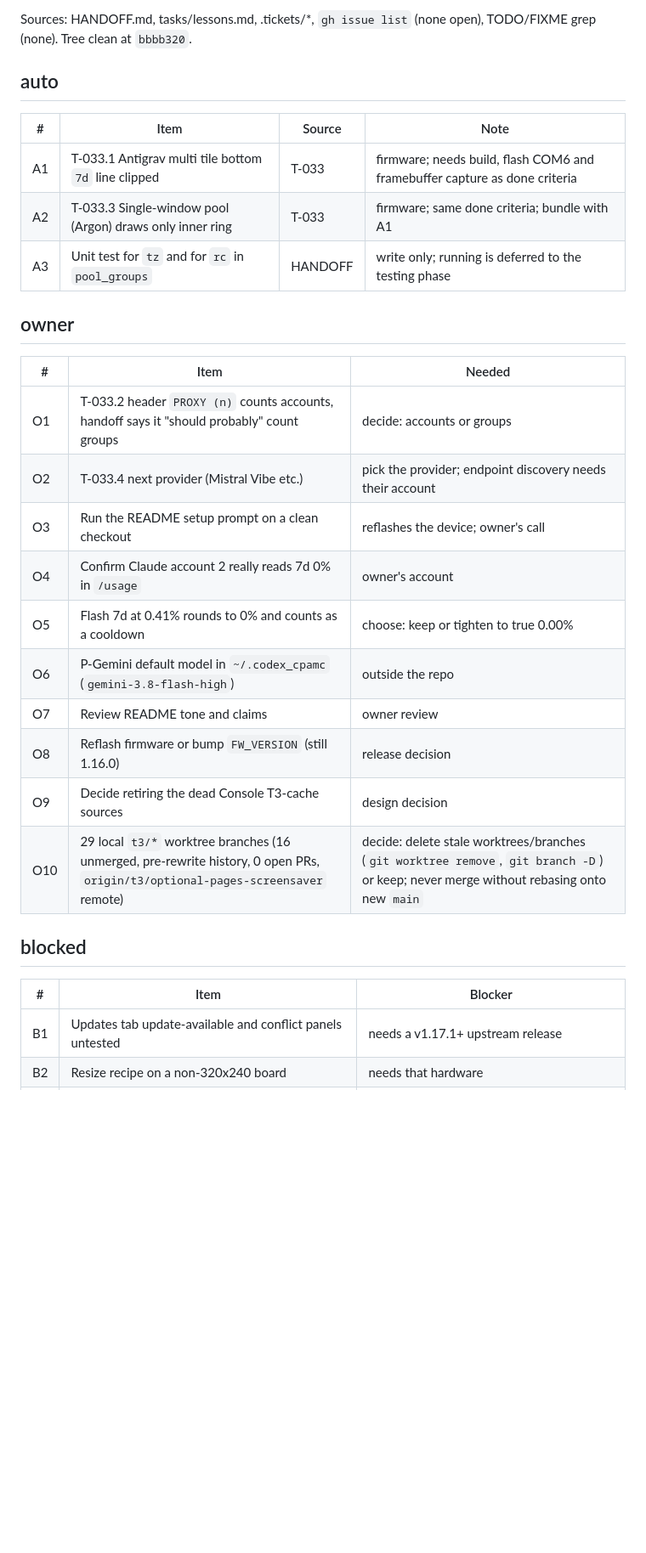
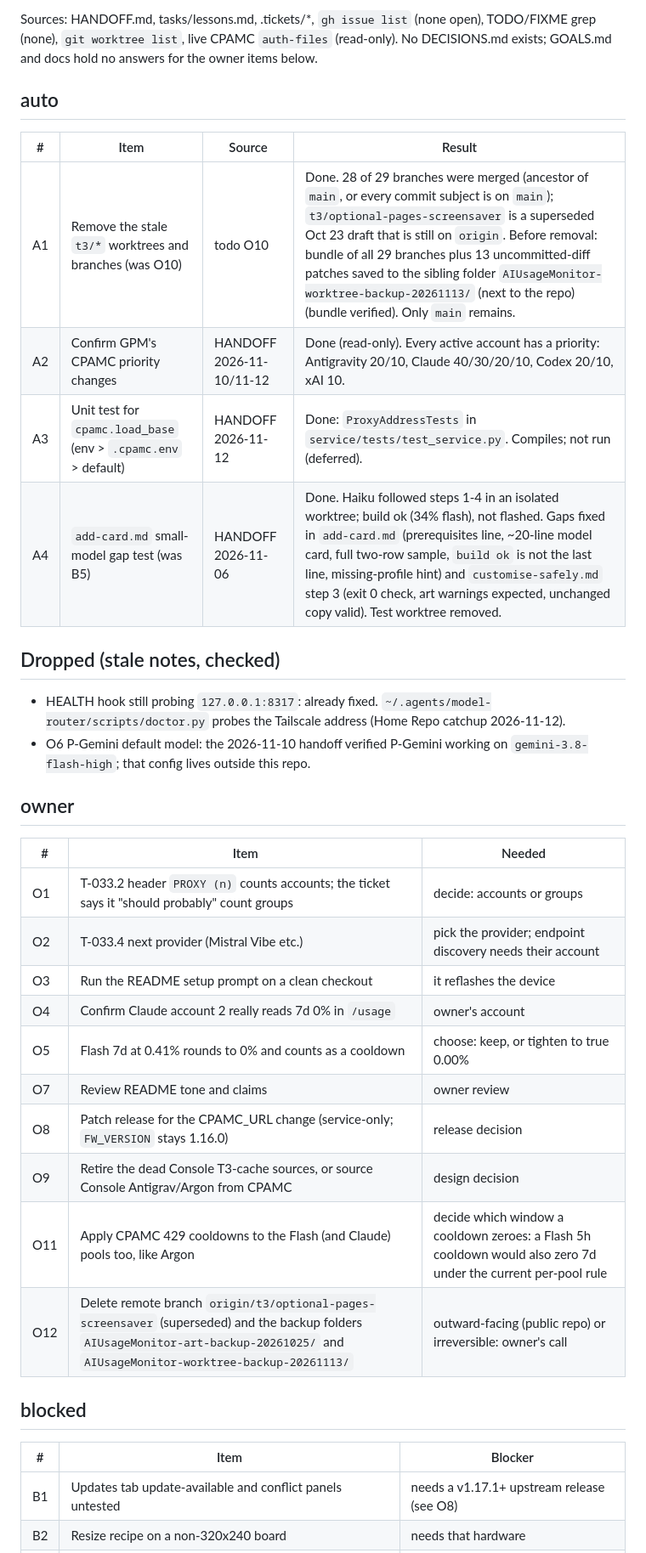
Before and after one commit to zdhoward/AIUsageMonitor, a Markdown page: tasks/todo.md, the part around one of its changes. Shown at 85% size. Rendered like a GitHub page; blank space fills up the shorter version.

```diff
--- a/tasks/todo.md
+++ b/tasks/todo.md
@@ -2,29 +2,34 @@
 
-Sources: HANDOFF.md, tasks/lessons.md, .tickets/*, `gh issue list` (none open), TODO/FIXME grep (none). Tree clean at `bbbb320`.
+Sources: HANDOFF.md, tasks/lessons.md, .tickets/*, `gh issue list` (none open), TODO/FIXME grep (none), `git worktree list`, live CPAMC `auth-files` (read-only). No DECISIONS.md exists; GOALS.md and docs hold no answers for the owner items below.
 
 ## auto
-| # | Item | Source | Note |
+| # | Item | Source | Result |
 |---|---|---|---|
-| A1 | T-033.1 Antigrav multi tile bottom `7d` line clipped | T-033 | firmware; needs build, flash COM6 and framebuffer capture as done criteria |
-| A2 | T-033.3 Single-window pool (Argon) draws only inner ring | T-033 | firmware; same done criteria; bundle with A1 |
-| A3 | Unit test for `tz` and for `rc` in `pool_groups` | HANDOFF | write only; running is deferred to the testing phase |
+| A1 | Remove the stale `t3/*` worktrees and branches (was O10) | todo O10 | Done. 28 of 29 branches were merged (ancestor of `main`, or every commit subject is on `main`); `t3/optional-pages-screensaver` is a superseded Oct 23 draft that is still on `origin`. Before removal: bundle of all 29 branches plus 13 uncommitted-diff patches saved to the sibling folder `AIUsageMonitor-worktree-backup-20261113/` (next to the repo) (bundle verified). Only `main` remains. |
+| A2 | Confirm GPM's CPAMC priority changes | HANDOFF 2026-11-10/11-12 | Done (read-only). Every active account has a priority: Antigravity 20/10, Claude 40/30/20/10, Codex 20/10, xAI 10. |
+| A3 | Unit test for `cpamc.load_base` (env > `.cpamc.env` > default) | HANDOFF 2026-11-12 | Done: `ProxyAddressTests` in `service/tests/test_service.py`. Compiles; not run (deferred). |
+| A4 | `add-card.md` small-model gap test (was B5) | HANDOFF 2026-11-06 | Done. Haiku followed steps 1-4 in an isolated worktree; build ok (34% flash), not flashed. Gaps fixed in `add-card.md` (prerequisites line, ~20-line model card, full two-row sample, `build ok` is not the last line, missing-profile hint) and `customise-safely.md` step 3 (exit 0 check, art warnings expected, unchanged copy valid). Test worktree removed. |
+
+## Dropped (stale notes, checked)
+- HEALTH hook still probing `127.0.0.1:8317`: already fixed. `~/.agents/model-router/scripts/doctor.py` probes the Tailscale address (Home Repo catchup 2026-11-12).
+- O6 P-Gemini default model: the 2026-11-10 handoff verified P-Gemini working on `gemini-3.8-flash-high`; that config lives outside this repo.
 
 ## owner
 | # | Item | Needed |
 |---|---|---|
-| O1 | T-033.2 header `PROXY (n)` counts accounts, handoff says it "should probably" count groups | decide: accounts or groups |
+| O1 | T-033.2 header `PROXY (n)` counts accounts; the ticket says it "should probably" count groups | decide: accounts or groups |
 | O2 | T-033.4 next provider (Mistral Vibe etc.) | pick the provider; endpoint discovery needs their account |
-| O3 | Run the README setup prompt on a clean checkout | reflashes the device; owner's call |
+| O3 | Run the README setup prompt on a clean checkout | it reflashes the device |
 | O4 | Confirm Claude account 2 really reads 7d 0% in `/usage` | owner's account |
-| O5 | Flash 7d at 0.41% rounds to 0% and counts as a cooldown | choose: keep or tighten to true 0.00% |
-| O6 | P-Gemini default model in `~/.codex_cpamc` (`gemini-3.8-flash-high`) | outside the repo |
+| O5 | Flash 7d at 0.41% rounds to 0% and counts as a cooldown | choose: keep, or tighten to true 0.00% |
 | O7 | Review README tone and claims | owner review |
-| O8 | Reflash firmware or bump `FW_VERSION` (still 1.16.0) | release decision |
-| O9 | Decide retiring the dead Console T3-cache sources | design decision |
-| O10 | 29 local `t3/*` worktree branches (16 unmerged, pre-rewrite history, 0 open PRs, `origin/t3/optional-pages-screensaver` remote) | decide: delete stale worktrees/branches (`git worktree remove`, `git branch -D`) or keep; never merge without rebasing onto new `main` |
+| O8 | Patch release for the CPAMC_URL change (service-only; `FW_VERSION` stays 1.16.0) | release decision |
+| O9 | Retire the dead Console T3-cache sources, or source Console Antigrav/Argon from CPAMC | design decision |
+| O11 | Apply CPAMC 429 cooldowns to the Flash (and Claude) pools too, like Argon | decide which window a cooldown zeroes: a Flash 5h cooldown would also zero 7d under the current per-pool rule |
+| O12 | Delete remote branch `origin/t3/optional-pages-screensaver` (superseded) and the backup folders `AIUsageMonitor-art-backup-20261025/` and `AIUsageMonitor-worktree-backup-20261113/` | outward-facing (public repo) or irreversible: owner's call |
 
 ## blocked
 | # | Item | Blocker |
 |---|---|---|
-| B1 | Updates tab update-available and conflict panels untested | needs a v1.17.1+ upstream release |
+| B1 | Updates tab update-available and conflict panels untested | needs a v1.17.1+ upstream release (see O8) |
 | B2 | Resize recipe on a non-320x240 board | needs that hardware |
```
Also changed, not shown: other parts of tasks/todo.md (+7 -14 lines), HANDOFF.md (+7 -1 lines), docs/recipes/add-card.md (+1 -1 lines).
